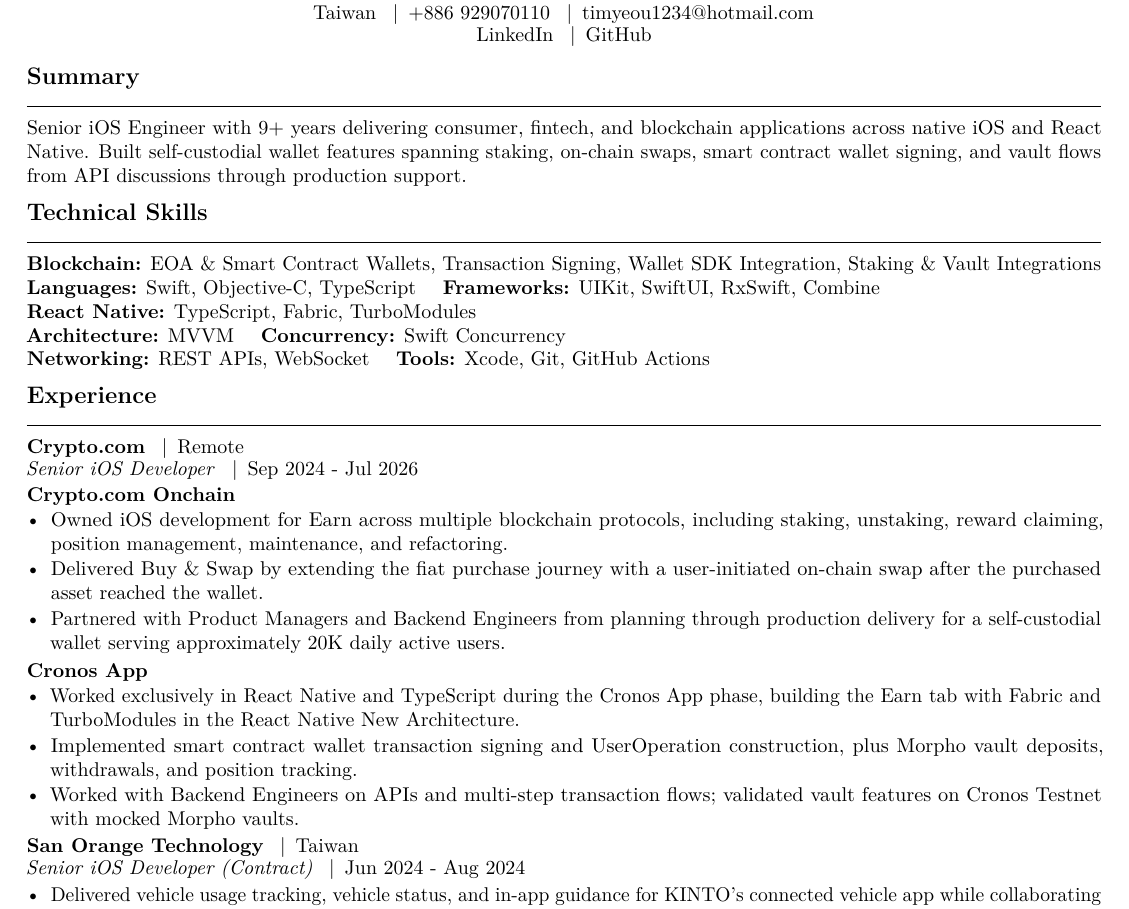
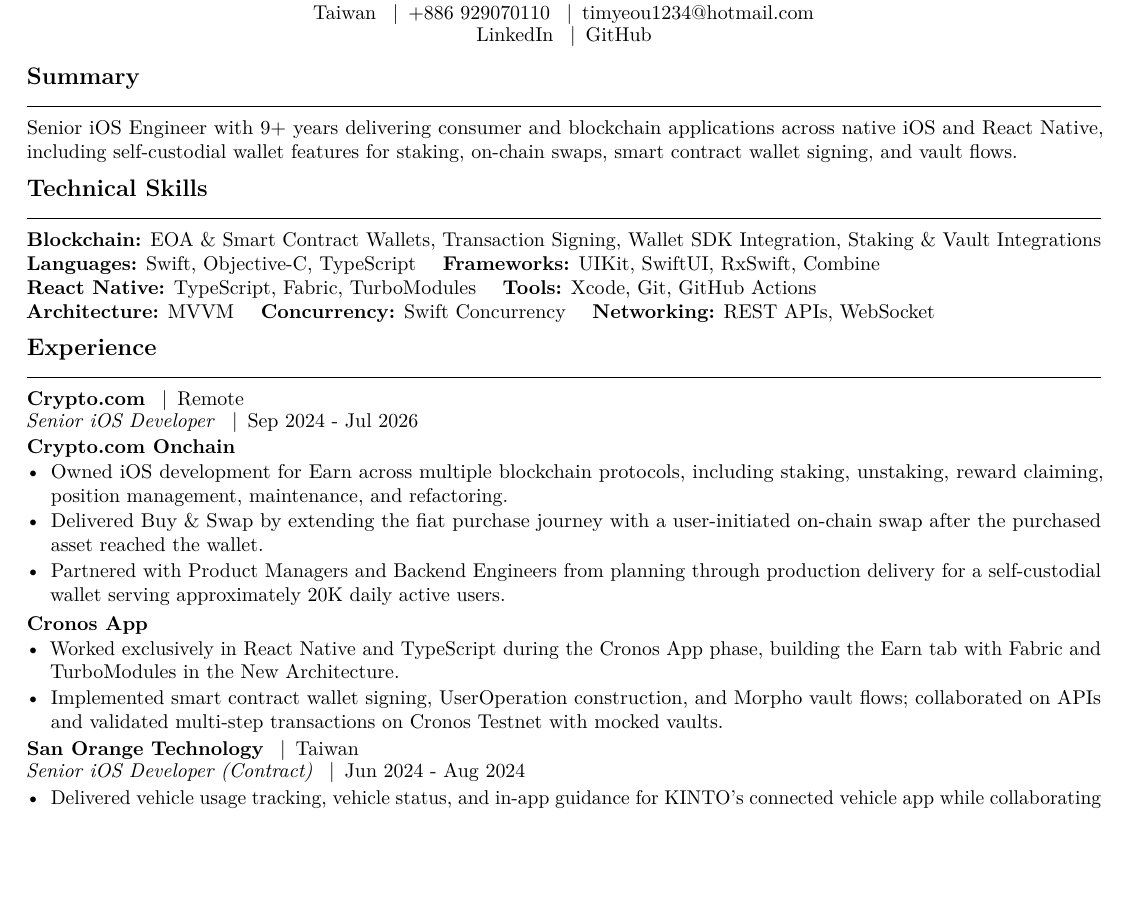
Before and after one commit to timyeou1234/resume, a LaTeX CV (resumes/web3.tex, which reads sections/experience.tex, sections/skills/web3.tex, sections/summary/web3.tex): part of page 1 of 2 before the commit and part of the page after it, cut so that both start at the same text, the shorter picture padded with empty space. Compiled offline with pdfLaTeX; a LaTeX package or settings file that is missing is left out.

Commit message:
Rebalance resume layout

```diff
--- a/sections/experience.tex
+++ b/sections/experience.tex
@@ -10,9 +10,8 @@
 
 \resumeSubrole{Cronos App}
 \begin{itemize}
-  \resumeBullet{Worked exclusively in React Native and TypeScript during the Cronos App phase, building the Earn tab with Fabric and TurboModules in the React Native New Architecture.}
-  \resumeBullet{Implemented smart contract wallet transaction signing and UserOperation construction, plus Morpho vault deposits, withdrawals, and position tracking.}
-  \resumeBullet{Worked with Backend Engineers on APIs and multi-step transaction flows; validated vault features on Cronos Testnet with mocked Morpho vaults.}
+  \resumeBullet{Worked exclusively in React Native and TypeScript during the Cronos App phase, building the Earn tab with Fabric and TurboModules in the New Architecture.}
+  \resumeBullet{Implemented smart contract wallet signing, UserOperation construction, and Morpho vault flows; collaborated on APIs and validated multi-step transactions on Cronos Testnet with mocked vaults.}
 \end{itemize}
 
 \resumeRole{San Orange Technology}{Taiwan}{Senior iOS Developer (Contract)}{Jun 2024 - Aug 2024}
--- a/sections/skills/web3.tex
+++ b/sections/skills/web3.tex
@@ -2,8 +2,8 @@
 \textbf{Blockchain:} \SkillBlockchain{}\\
 \textbf{Languages:} \SkillLanguages{} \quad
 \textbf{Frameworks:} \SkillFrameworks{}\\
-\textbf{React Native:} \SkillReactNative{}\\
+\textbf{React Native:} \SkillReactNative{} \quad
+\textbf{Tools:} \SkillTools{}\\
 \textbf{Architecture:} \SkillArchitecture{} \quad
-\textbf{Concurrency:} \SkillConcurrency{}\\
-\textbf{Networking:} \SkillNetworking{} \quad
-\textbf{Tools:} \SkillTools{}
+\textbf{Concurrency:} \SkillConcurrency{} \quad
+\textbf{Networking:} \SkillNetworking{}
--- a/sections/summary/web3.tex
+++ b/sections/summary/web3.tex
@@ -1,5 +1,4 @@
 \section{Summary}
-Senior iOS Engineer with 9+ years delivering consumer, fintech, and blockchain
-applications across native iOS and React Native. Built self-custodial wallet
-features spanning staking, on-chain swaps, smart contract wallet signing, and
-vault flows from API discussions through production support.
+Senior iOS Engineer with 9+ years delivering consumer and blockchain applications
+across native iOS and React Native, including self-custodial wallet features for
+staking, on-chain swaps, smart contract wallet signing, and vault flows.
```
Also changed, not shown: sections/skills/taiwan.tex (+4 -4 lines), sections/skills/us-tech.tex (+4 -4 lines), sections/summary/taiwan.tex (+3 -4 lines), sections/summary/us-tech.tex (+1 -2 lines), source/resume.md (+1 -1 lines).
